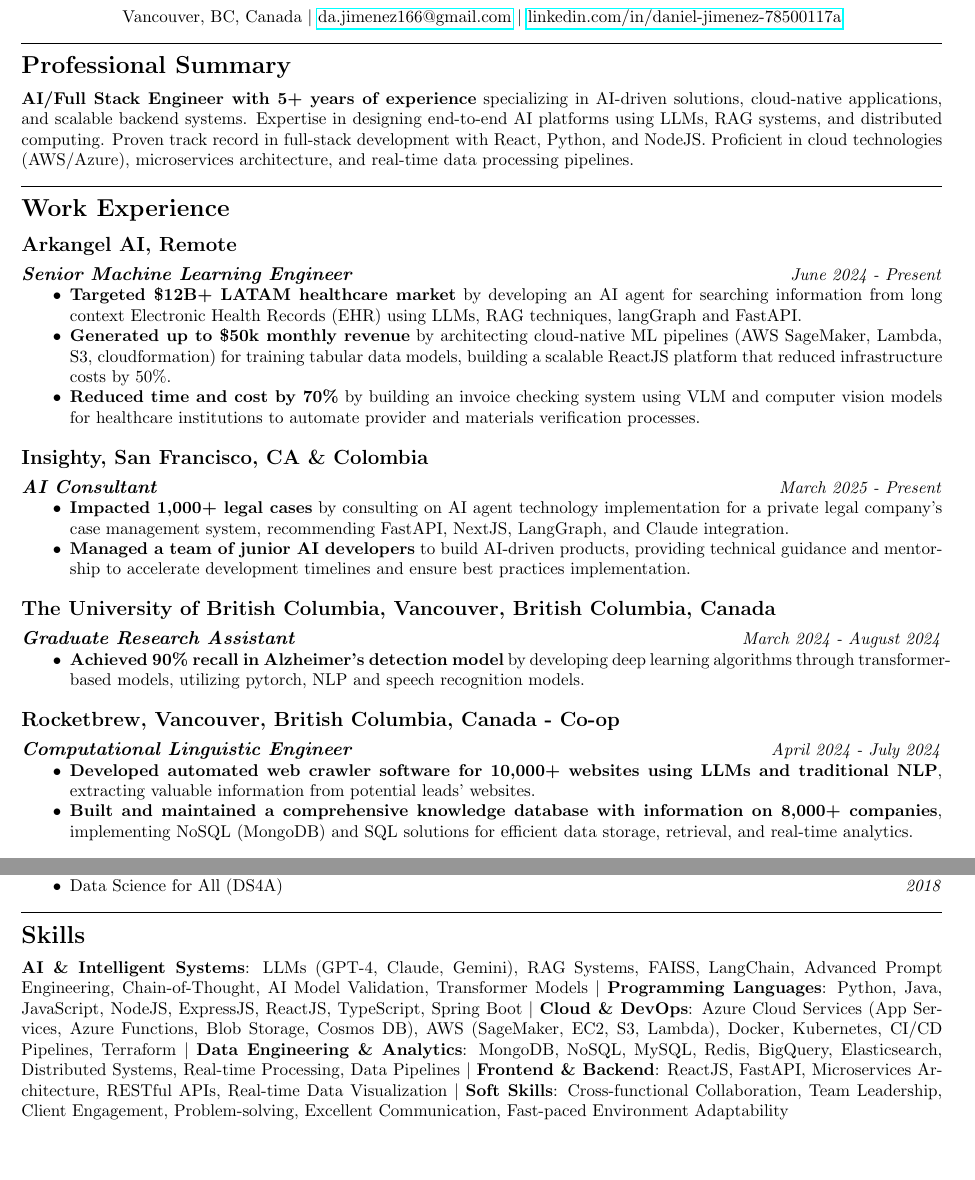
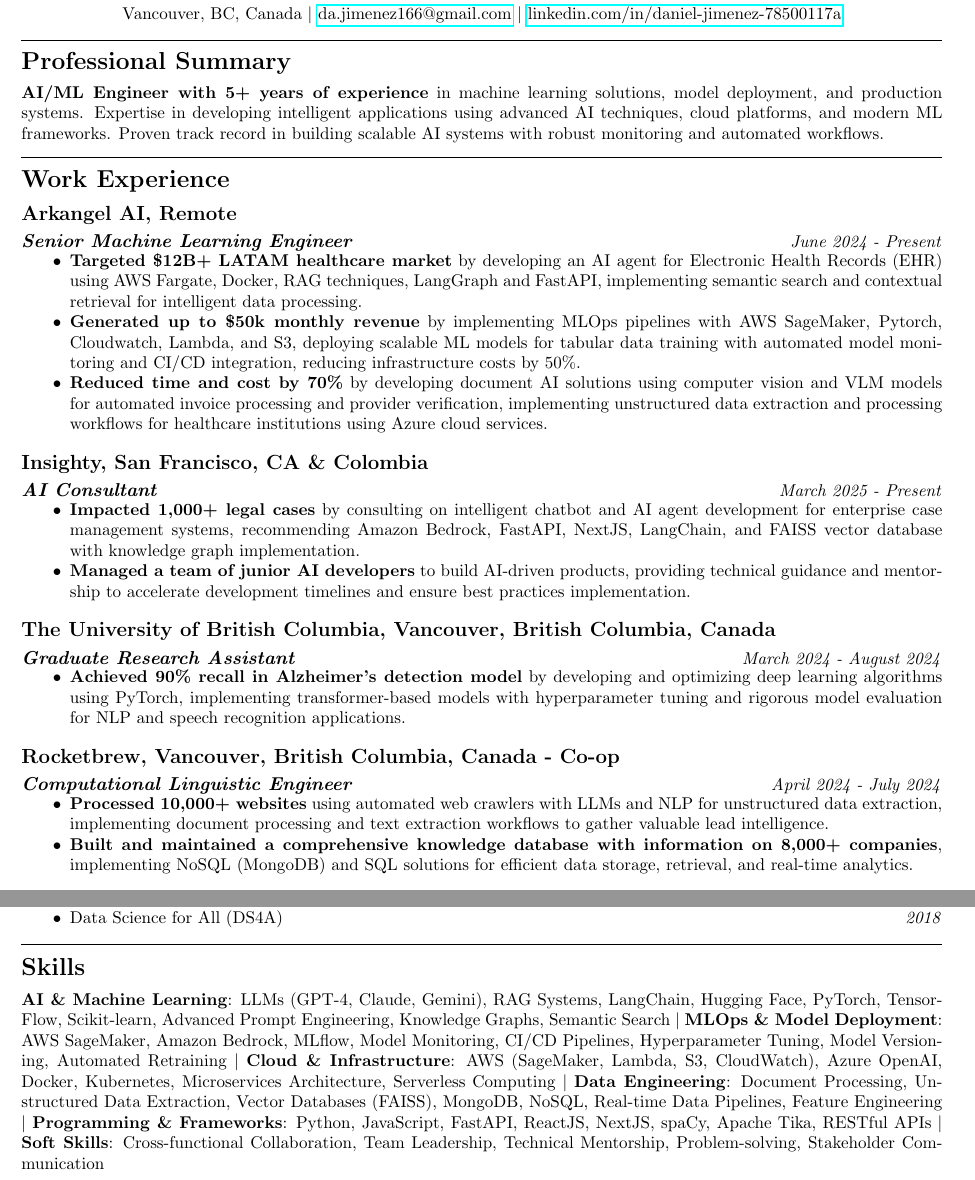
Before and after one commit to daanjiri/cv, a LaTeX CV (cv.tex): two parts of pages 1 and 2 of 2, joined at a grey line, cut so that both start at the same text, the shorter picture padded with empty space. Compiled offline with pdfLaTeX.

Commit message:
ubc application

```diff
--- a/cv.tex
+++ b/cv.tex
@@ -34,7 +34,7 @@
 
 \section*{Professional Summary}
 
-\textbf{AI/Full Stack Engineer with 5+ years of experience} specializing in AI-driven solutions, cloud-native applications, and scalable backend systems. Expertise in designing end-to-end AI platforms using LLMs, RAG systems, and distributed computing. Proven track record in full-stack development with React, Python, and NodeJS. Proficient in cloud technologies (AWS/Azure), microservices architecture, and real-time data processing pipelines.
+\textbf{AI/ML Engineer with 5+ years of experience} in machine learning solutions, model deployment, and production systems. Expertise in developing intelligent applications using advanced AI techniques, cloud platforms, and modern ML frameworks. Proven track record in building scalable AI systems with robust monitoring and automated workflows.
 
 \rule{\textwidth}{0.4pt}
 
@@ -43,28 +43,28 @@
 \subsection*{Arkangel AI, Remote}
 {\fontsize{11}{12} \textbf{\textit{Senior Machine Learning Engineer}}} \hfill \textit{June 2024 - Present}
 \begin{itemize}[noitemsep]
-    \item \textbf{Targeted \$12B+ LATAM healthcare market} by developing an AI agent for searching information from long context Electronic Health Records (EHR) using LLMs, RAG techniques, langGraph and FastAPI.
-    \item \textbf{Generated up to \$50k monthly revenue} by architecting cloud-native ML pipelines (AWS SageMaker, Lambda, S3, cloudformation) for training tabular data models, building a scalable ReactJS platform that reduced infrastructure costs by 50\%.
-    \item \textbf{Reduced time and cost by 70\%} by building an invoice checking system using VLM and computer vision models for healthcare institutions to automate provider and materials verification processes.
+    \item \textbf{Targeted \$12B+ LATAM healthcare market} by developing an AI agent for Electronic Health Records (EHR) using AWS Fargate, Docker, RAG techniques, LangGraph and FastAPI, implementing semantic search and contextual retrieval for intelligent data processing.
+    \item \textbf{Generated up to \$50k monthly revenue} by implementing MLOps pipelines with AWS SageMaker, Pytorch, Cloudwatch, Lambda, and S3, deploying scalable ML models for tabular data training with automated model monitoring and CI/CD integration, reducing infrastructure costs by 50\%.
+    \item \textbf{Reduced time and cost by 70\%} by developing document AI solutions using computer vision and VLM models for automated invoice processing and provider verification, implementing unstructured data extraction and processing workflows for healthcare institutions using Azure cloud services.
 \end{itemize}
 
 \subsection*{Insighty, San Francisco, CA \& Colombia}
 {\fontsize{11}{12} \textbf{\textit{AI Consultant}}} \hfill \textit{March 2025 - Present}
 \begin{itemize}[noitemsep]
-    \item \textbf{Impacted 1,000+ legal cases} by consulting on AI agent technology implementation for a private legal company's case management system, recommending FastAPI, NextJS, LangGraph, and Claude integration.
+    \item \textbf{Impacted 1,000+ legal cases} by consulting on intelligent chatbot and AI agent development for enterprise case management systems, recommending Amazon Bedrock, FastAPI, NextJS, LangChain, and FAISS vector database with knowledge graph implementation.
     \item \textbf{Managed a team of junior AI developers} to build AI-driven products, providing technical guidance and mentorship to accelerate development timelines and ensure best practices implementation.
 \end{itemize}
 
 \subsection*{The University of British Columbia, Vancouver, British Columbia, Canada}
 {\fontsize{11}{12} \textbf{\textit{Graduate Research Assistant}}} \hfill \textit{March 2024 - August 2024}
 \begin{itemize}[noitemsep]
-    \item \textbf{Achieved 90\% recall in Alzheimer's detection model} by developing deep learning algorithms through transformer-based models, utilizing pytorch, NLP and speech recognition models.
+    \item \textbf{Achieved 90\% recall in Alzheimer's detection model} by developing and optimizing deep learning algorithms using PyTorch, implementing transformer-based models with hyperparameter tuning and rigorous model evaluation for NLP and speech recognition applications.
 \end{itemize}
 
 \subsection*{Rocketbrew, Vancouver, British Columbia, Canada - Co-op}
 {\fontsize{11}{12} \textbf{\textit{Computational Linguistic Engineer}}} \hfill \textit{April 2024 - July 2024}
 \begin{itemize}[noitemsep]
-    \item \textbf{Developed automated web crawler software for 10,000+ websites using LLMs and traditional NLP}, extracting valuable information from potential leads' websites.
+    \item \textbf{Processed 10,000+ websites} using automated web crawlers with LLMs and NLP for unstructured data extraction, implementing document processing and text extraction workflows to gather valuable lead intelligence.
     \item \textbf{Built and maintained a comprehensive knowledge database with information on 8,000+ companies}, implementing NoSQL (MongoDB) and SQL solutions for efficient data storage, retrieval, and real-time analytics.
 \end{itemize}
 
@@ -113,10 +113,10 @@
 \rule{\textwidth}{0.4pt}
 
 \section*{Skills}
-\textbf{AI \& Intelligent Systems}: LLMs (GPT-4, Claude, Gemini), RAG Systems, FAISS, LangChain, Advanced Prompt Engineering, Chain-of-Thought, AI Model Validation, Transformer Models
-\textbar\ \textbf{Programming Languages}: Python, Java, JavaScript, NodeJS, ExpressJS, ReactJS, TypeScript, Spring Boot
-\textbar\ \textbf{Cloud \& DevOps}: Azure Cloud Services (App Services, Azure Functions, Blob Storage, Cosmos DB), AWS (SageMaker, EC2, S3, Lambda), Docker, Kubernetes, CI/CD Pipelines, Terraform
-\textbar\ \textbf{Data Engineering \& Analytics}: MongoDB, NoSQL, MySQL, Redis, BigQuery, Elasticsearch, Distributed Systems, Real-time Processing, Data Pipelines
-\textbar\ \textbf{Frontend \& Backend}: ReactJS, FastAPI, Microservices Architecture, RESTful APIs, Real-time Data Visualization
-\textbar\ \textbf{Soft Skills}: Cross-functional Collaboration, Team Leadership, Client Engagement, Problem-solving, Excellent Communication, Fast-paced Environment Adaptability
+\textbf{AI \& Machine Learning}: LLMs (GPT-4, Claude, Gemini), RAG Systems, LangChain, Hugging Face, PyTorch, TensorFlow, Scikit-learn, Advanced Prompt Engineering, Knowledge Graphs, Semantic Search
+\textbar\ \textbf{MLOps \& Model Deployment}: AWS SageMaker, Amazon Bedrock, MLflow, Model Monitoring, CI/CD Pipelines, Hyperparameter Tuning, Model Versioning, Automated Retraining
+\textbar\ \textbf{Cloud \& Infrastructure}: AWS (SageMaker, Lambda, S3, CloudWatch), Azure OpenAI, Docker, Kubernetes, Microservices Architecture, Serverless Computing
+\textbar\ \textbf{Data Engineering}: Document Processing, Unstructured Data Extraction, Vector Databases (FAISS), MongoDB, NoSQL, Real-time Data Pipelines, Feature Engineering
+\textbar\ \textbf{Programming \& Frameworks}: Python, JavaScript, FastAPI, ReactJS, NextJS, spaCy, Apache Tika, RESTful APIs
+\textbar\ \textbf{Soft Skills}: Cross-functional Collaboration, Team Leadership, Technical Mentorship, Problem-solving, Stakeholder Communication
 \end{document}
```
Also changed, not shown: cv.pdf, 3 other files.
